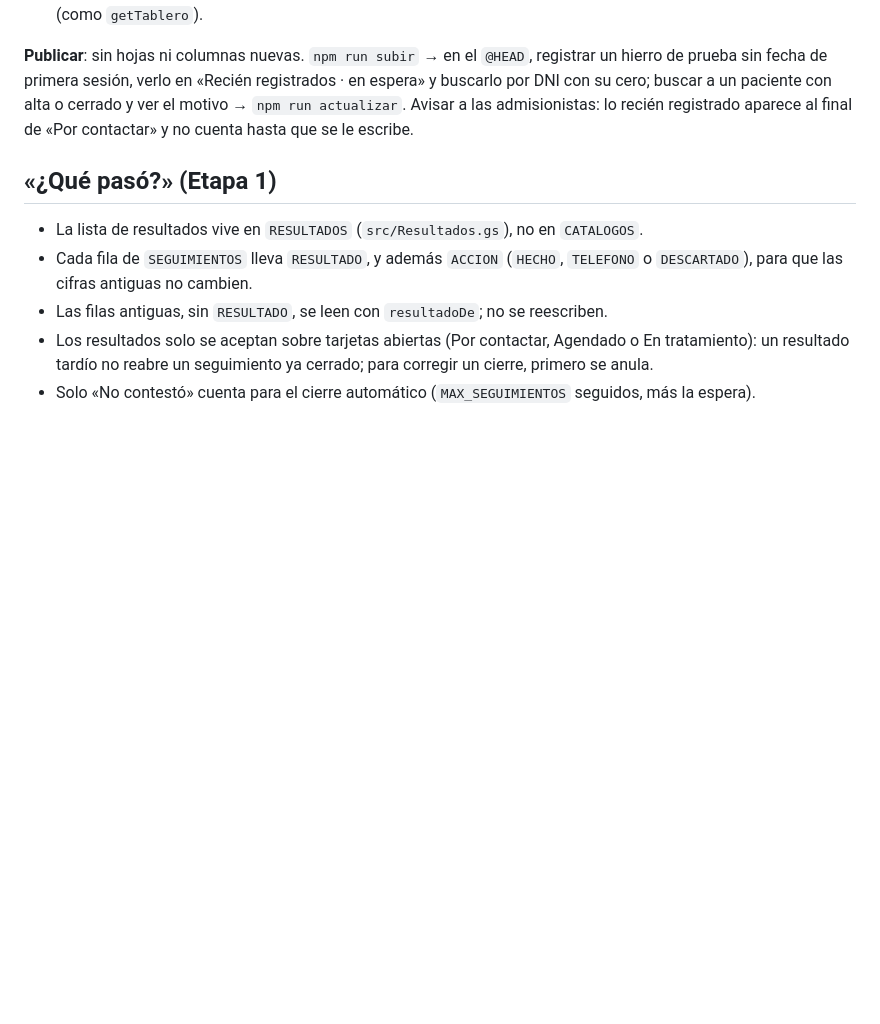
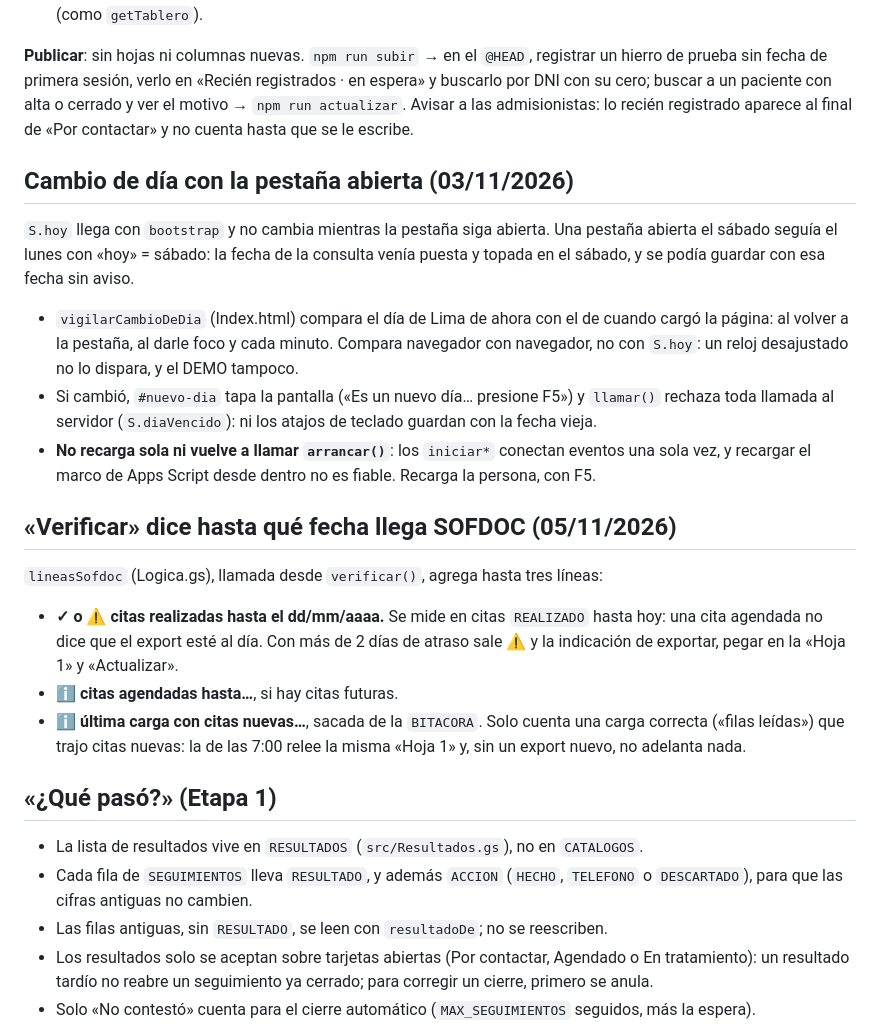
Before and after one commit to admcuidartec-hue/SEGUIMIENTOS, a Markdown page: CLAUDE.md, the part around the change. Drawn GitHub-style; blank space fills up the shorter version.

Commit message:
CLAUDE.md: el aviso de cambio de día y la fecha de SOFDOC en Verificar
Co-Authored-By: Claude Opus 5.5 <noreply@anthropic.com>
Claude-Session: https://claude.ai/code/session_01GegG7K4J2pd47s8MMaA85W

```diff
--- a/CLAUDE.md
+++ b/CLAUDE.md
@@ -293,6 +293,28 @@ sesión, verlo en «Recién registrados · en espera» y buscarlo por DNI con su
 motivo → `npm run actualizar`. Avisar a las admisionistas: lo recién registrado aparece al final de «Por contactar» y no cuenta
 hasta que se le escribe.
 
+## Cambio de día con la pestaña abierta (03/11/2026)
+
+`S.hoy` llega con `bootstrap` y no cambia mientras la pestaña siga abierta. Una pestaña abierta el sábado seguía el lunes con
+«hoy» = sábado: la fecha de la consulta venía puesta y topada en el sábado, y se podía guardar con esa fecha sin aviso.
+
+- `vigilarCambioDeDia` (Index.html) compara el día de Lima de ahora con el de cuando cargó la página: al volver a la pestaña,
+  al darle foco y cada minuto. Compara navegador con navegador, no con `S.hoy`: un reloj desajustado no lo dispara, y el DEMO tampoco.
+- Si cambió, `#nuevo-dia` tapa la pantalla («Es un nuevo día… presione F5») y `llamar()` rechaza toda llamada al servidor
+  (`S.diaVencido`): ni los atajos de teclado guardan con la fecha vieja.
+- **No recarga sola ni vuelve a llamar `arrancar()`**: los `iniciar*` conectan eventos una sola vez, y recargar el marco de
+  Apps Script desde dentro no es fiable. Recarga la persona, con F5.
+
+## «Verificar» dice hasta qué fecha llega SOFDOC (05/11/2026)
+
+`lineasSofdoc` (Logica.gs), llamada desde `verificar()`, agrega hasta tres líneas:
+
+- **✓ o ⚠ citas realizadas hasta el dd/mm/aaaa.** Se mide en citas `REALIZADO` hasta hoy: una cita agendada no dice que el
+  export esté al día. Con más de 2 días de atraso sale ⚠ y la indicación de exportar, pegar en la «Hoja 1» y «Actualizar».
+- **ℹ citas agendadas hasta…**, si hay citas futuras.
+- **ℹ última carga con citas nuevas…**, sacada de la `BITACORA`. Solo cuenta una carga correcta («filas leídas») que trajo citas
+  nuevas: la de las 7:00 relee la misma «Hoja 1» y, sin un export nuevo, no adelanta nada.
+
 ## «¿Qué pasó?» (Etapa 1)
 
 - La lista de resultados vive en `RESULTADOS` (`src/Resultados.gs`), no en `CATALOGOS`.
```
